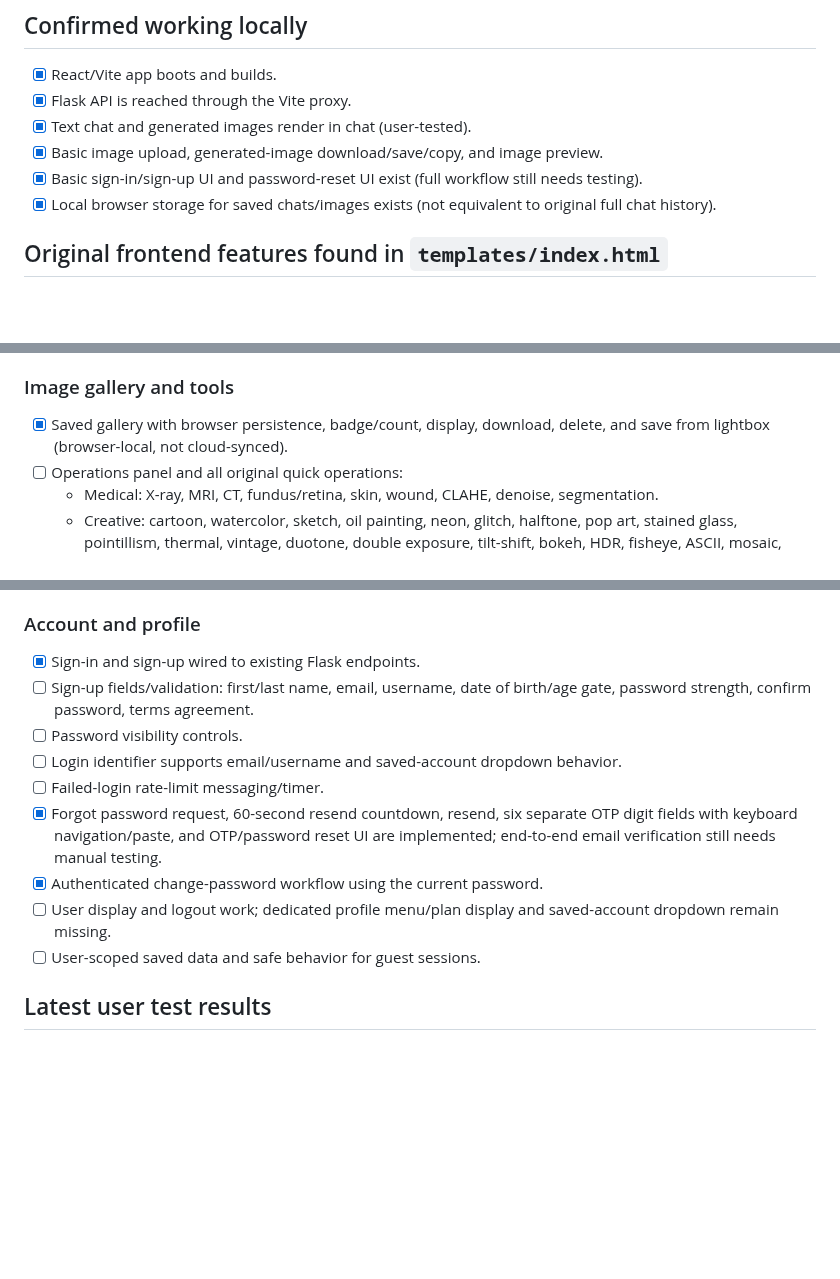
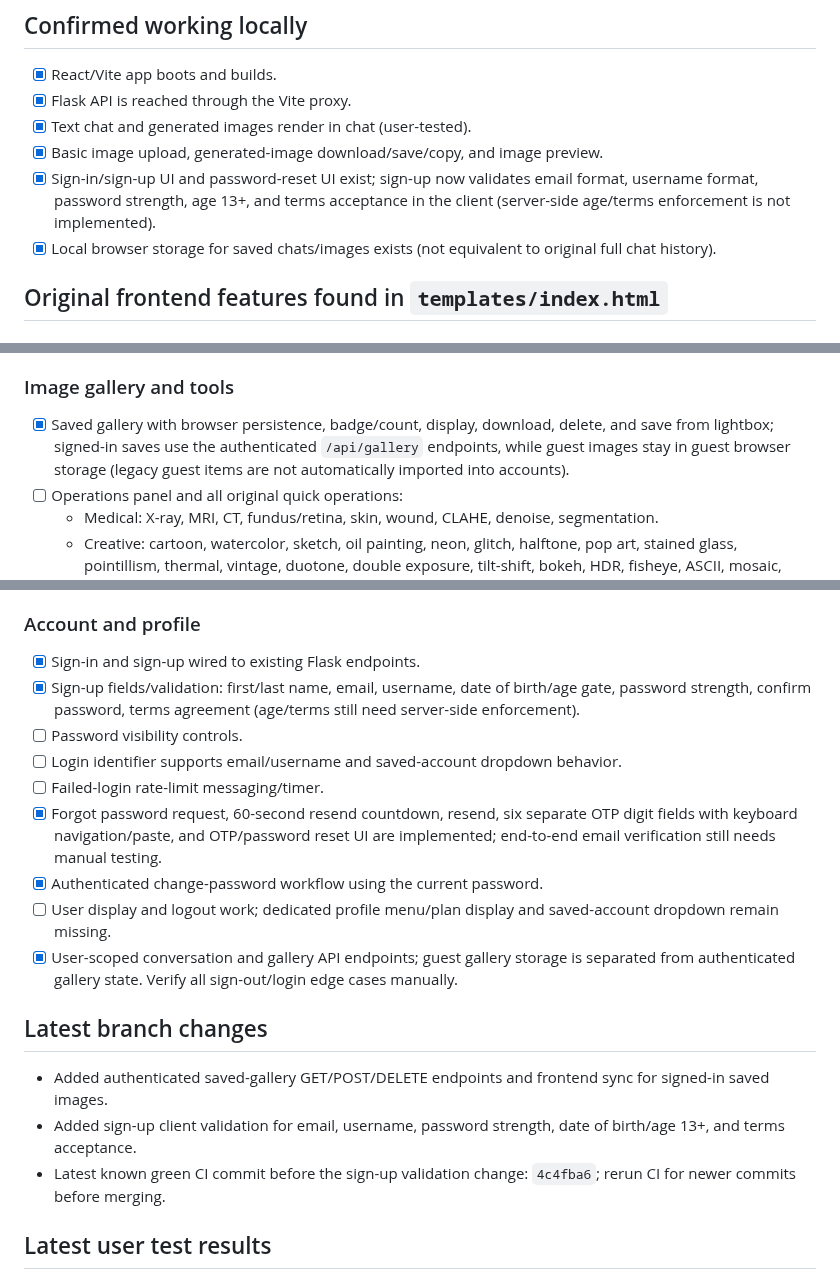
Before and after one commit to Mohan2618/Lumina, a Markdown page: docs/REACT_FEATURE_PARITY.md, 3 parts joined by grey strips. Drawn GitHub-style; blank space fills up the shorter version.

Commit message:
Update migration parity audit for account gallery and signup

```diff
--- a/docs/REACT_FEATURE_PARITY.md
+++ b/docs/REACT_FEATURE_PARITY.md
@@ -9,7 +9,7 @@ Rule: preserve Flask routes and existing backend behavior; do not merge/deploy u
 - [x] Flask API is reached through the Vite proxy.
 - [x] Text chat and generated images render in chat (user-tested).
 - [x] Basic image upload, generated-image download/save/copy, and image preview.
-- [x] Basic sign-in/sign-up UI and password-reset UI exist (full workflow still needs testing).
+- [x] Sign-in/sign-up UI and password-reset UI exist; sign-up now validates email format, username format, password strength, age 13+, and terms acceptance in the client (server-side age/terms enforcement is not implemented).
 - [x] Local browser storage for saved chats/images exists (not equivalent to original full chat history).
 
 ## Original frontend features found in `templates/index.html`
@@ -32,7 +32,7 @@ Rule: preserve Flask routes and existing backend behavior; do not merge/deploy u
 - [x] Image edit undo/redo history and button enabled/disabled states.
 
 ### Image gallery and tools
-- [x] Saved gallery with browser persistence, badge/count, display, download, delete, and save from lightbox (browser-local, not cloud-synced).
+- [x] Saved gallery with browser persistence, badge/count, display, download, delete, and save from lightbox; signed-in saves use the authenticated `/api/gallery` endpoints, while guest images stay in guest browser storage (legacy guest items are not automatically imported into accounts).
 - [ ] Operations panel and all original quick operations:
   - Medical: X-ray, MRI, CT, fundus/retina, skin, wound, CLAHE, denoise, segmentation.
   - Creative: cartoon, watercolor, sketch, oil painting, neon, glitch, halftone, pop art, stained glass, pointillism, thermal, vintage, duotone, double exposure, tilt-shift, bokeh, HDR, fisheye, ASCII, mosaic, cross-process.
@@ -45,14 +45,19 @@ Rule: preserve Flask routes and existing backend behavior; do not merge/deploy u
 
 ### Account and profile
 - [x] Sign-in and sign-up wired to existing Flask endpoints.
-- [ ] Sign-up fields/validation: first/last name, email, username, date of birth/age gate, password strength, confirm password, terms agreement.
+- [x] Sign-up fields/validation: first/last name, email, username, date of birth/age gate, password strength, confirm password, terms agreement (age/terms still need server-side enforcement).
 - [ ] Password visibility controls.
 - [ ] Login identifier supports email/username and saved-account dropdown behavior.
 - [ ] Failed-login rate-limit messaging/timer.
 - [x] Forgot password request, 60-second resend countdown, resend, six separate OTP digit fields with keyboard navigation/paste, and OTP/password reset UI are implemented; end-to-end email verification still needs manual testing.
 - [x] Authenticated change-password workflow using the current password.
 - [ ] User display and logout work; dedicated profile menu/plan display and saved-account dropdown remain missing.
-- [ ] User-scoped saved data and safe behavior for guest sessions.
+- [x] User-scoped conversation and gallery API endpoints; guest gallery storage is separated from authenticated gallery state. Verify all sign-out/login edge cases manually.
+
+## Latest branch changes
+- Added authenticated saved-gallery GET/POST/DELETE endpoints and frontend sync for signed-in saved images.
+- Added sign-up client validation for email, username, password strength, date of birth/age 13+, and terms acceptance.
+- Latest known green CI commit before the sign-up validation change: `4c4fba6`; rerun CI for newer commits before merging.
 
 ## Latest user test results
 - [x] Operations panel visible and opens.
```
